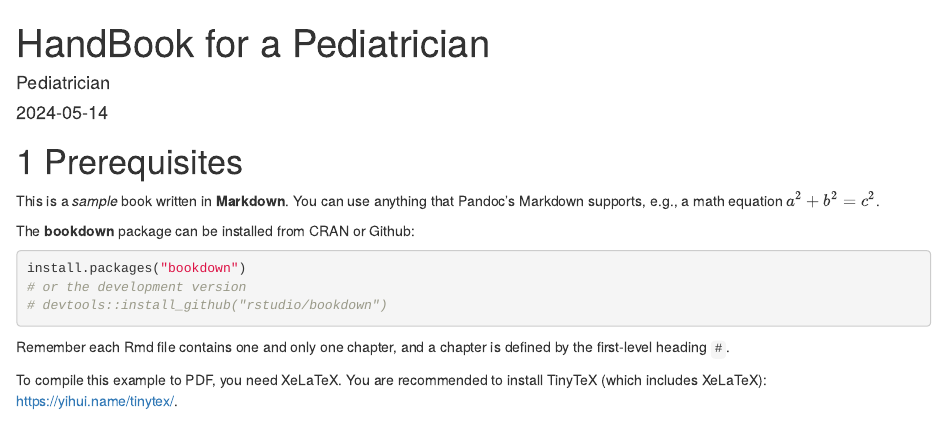
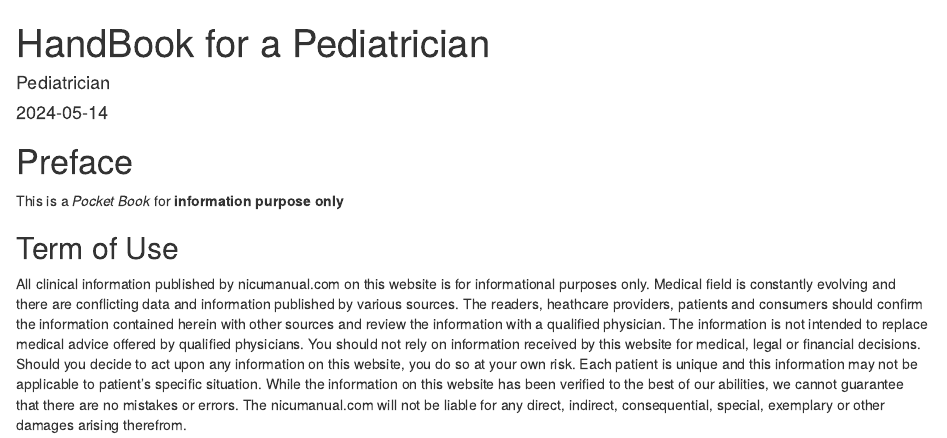
Before and after one commit to doc4child/doc4child, an R Markdown document (index.Rmd): the page in a window 1100 px wide, from its top. Rendered offline with R 4.5, knitr and Pandoc, with nearby package versions; drawn as R Markdown's standard HTML page in place of the format the file asks for.

Commit message:
index updated

````diff
--- a/_output.yml
+++ b/_output.yml
@@ -3,9 +3,9 @@ bookdown::gitbook:
   config:
     toc:
       before: |
-        <li><a href="./">A Minimal Book Example</a></li>
+        <li><a href="./">Handbook for a Pediatrician</a></li>
       after: |
-        <li><a href="https://github.com/rstudio/bookdown" target="blank">Published with bookdown</a></li>
+        <li><a href="https://doc4child.com/" target="blank">Handbook for a Pediatrician</a></li>
     edit: https://github.com/rstudio/bookdown-demo/edit/master/%s
     download: ["pdf", "epub"]
 bookdown::pdf_book:
--- a/index.Rmd
+++ b/index.Rmd
@@ -12,25 +12,11 @@ github-repo: doc4child/doc4child
 description: "This is a Handbook for a Pediatrician"
 ---
 
-# Prerequisites
+# Preface {-}
 
-This is a _sample_ book written in **Markdown**. You can use anything that Pandoc's Markdown supports, e.g., a math equation $a^2 + b^2 = c^2$.
+This is a _Pocket Book_ for **information purpose only**
 
-The **bookdown** package can be installed from CRAN or Github:
 
-```{r eval=FALSE}
-install.packages("bookdown")
-# or the development version
-# devtools::install_github("rstudio/bookdown")
-```
+## Term of Use {-}
 
-Remember each Rmd file contains one and only one chapter, and a chapter is defined by the first-level heading `#`.
-
-To compile this example to PDF, you need XeLaTeX. You are recommended to install TinyTeX (which includes XeLaTeX): <https://yihui.name/tinytex/>.
-
-```{r include=FALSE}
-# automatically create a bib database for R packages
-knitr::write_bib(c(
-  .packages(), 'bookdown', 'knitr', 'rmarkdown'
-), 'packages.bib')
-```
+All clinical information published by nicumanual.com on this website is for informational purposes only. Medical field is constantly evolving and there are conflicting data and information published by various sources. The readers, heathcare providers, patients and consumers should confirm the information contained herein with other sources and review the information with a qualified physician. The information is not intended to replace medical advice offered by qualified physicians. You should not rely on information received by this website for medical, legal or financial decisions. Should you decide to act upon any information on this website, you do so at your own risk. Each patient is unique and this information may not be applicable to patient's specific situation. While the information on this website has been verified to the best of our abilities, we cannot guarantee that there are no mistakes or errors. The nicumanual.com will not be liable for any direct, indirect, consequential, special, exemplary or other damages arising therefrom.
````
Also changed, not shown: 3 other files.
